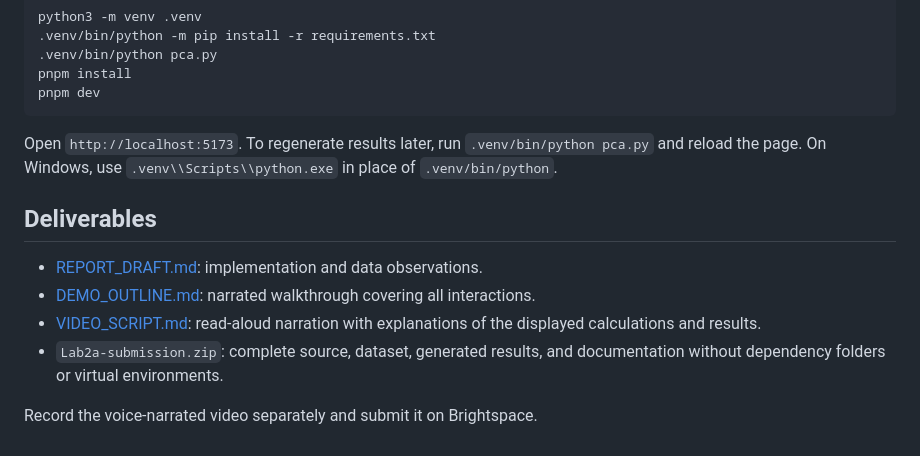
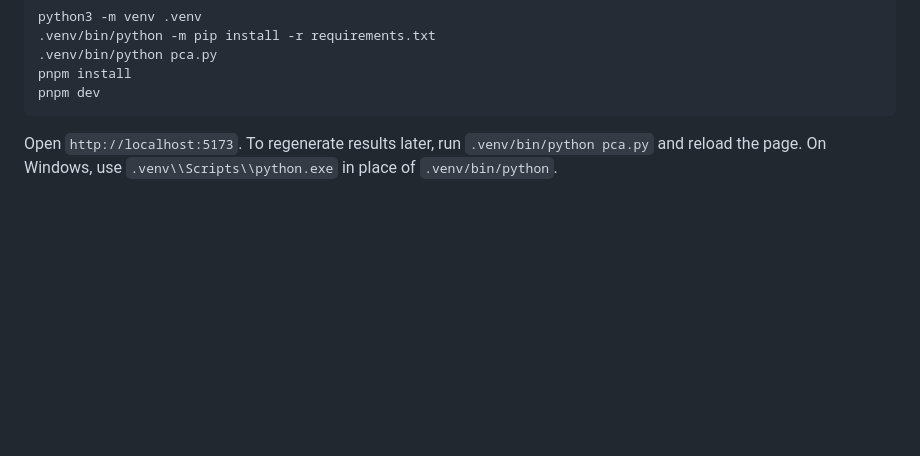
Before and after one commit to DaAnunnaki/CSE332-Lab1, a Markdown page: README.md, the part around the change. Rendered like a GitHub page; blank space fills up the shorter version.

````diff
--- a/README.md
+++ b/README.md
@@ -41,12 +41,3 @@ pnpm dev
 ```
 
 Open `http://localhost:5173`. To regenerate results later, run `.venv/bin/python pca.py` and reload the page. On Windows, use `.venv\\Scripts\\python.exe` in place of `.venv/bin/python`.
-
-## Deliverables
-
-- [REPORT_DRAFT.md](REPORT_DRAFT.md): implementation and data observations.
-- [DEMO_OUTLINE.md](DEMO_OUTLINE.md): narrated walkthrough covering all interactions.
-- [VIDEO_SCRIPT.md](VIDEO_SCRIPT.md): read-aloud narration with explanations of the displayed calculations and results.
-- `Lab2a-submission.zip`: complete source, dataset, generated results, and documentation without dependency folders or virtual environments.
-
-Record the voice-narrated video separately and submit it on Brightspace.
````
